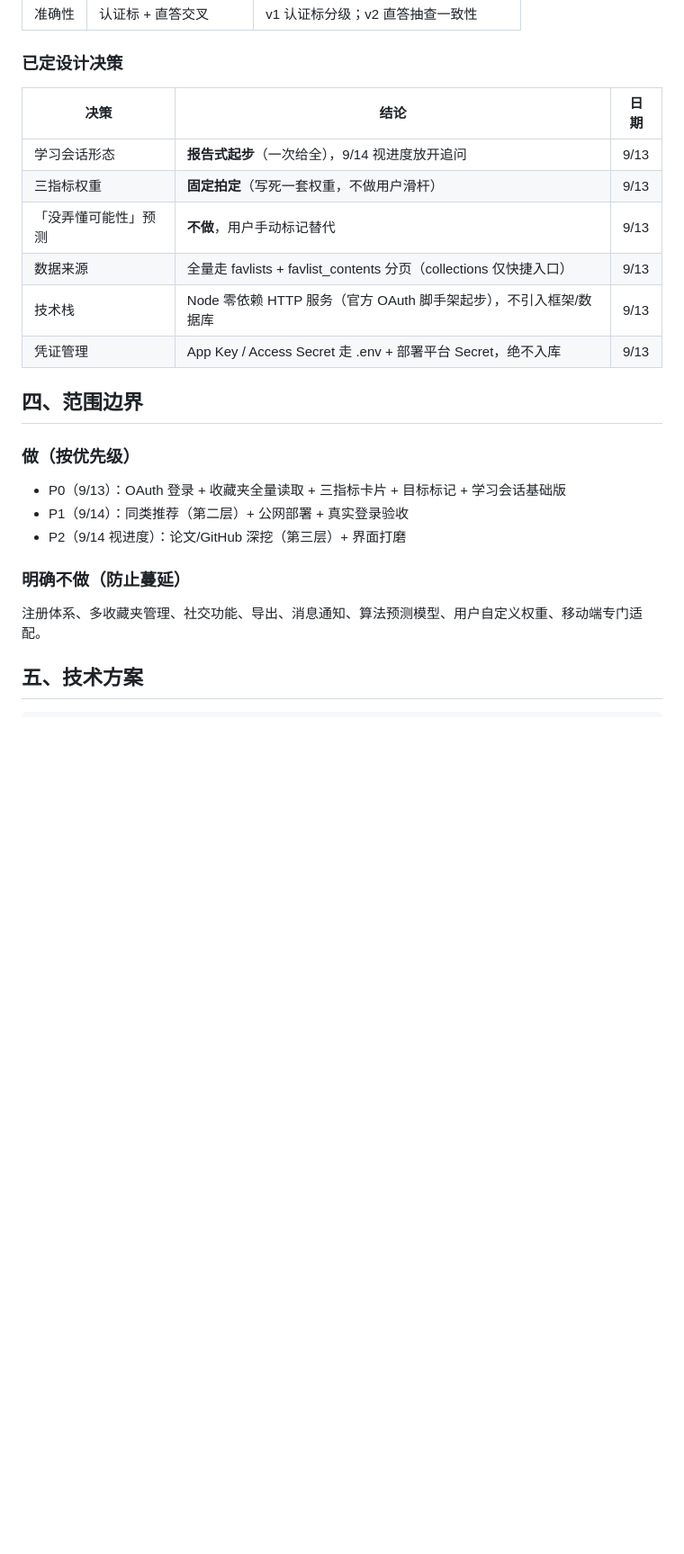
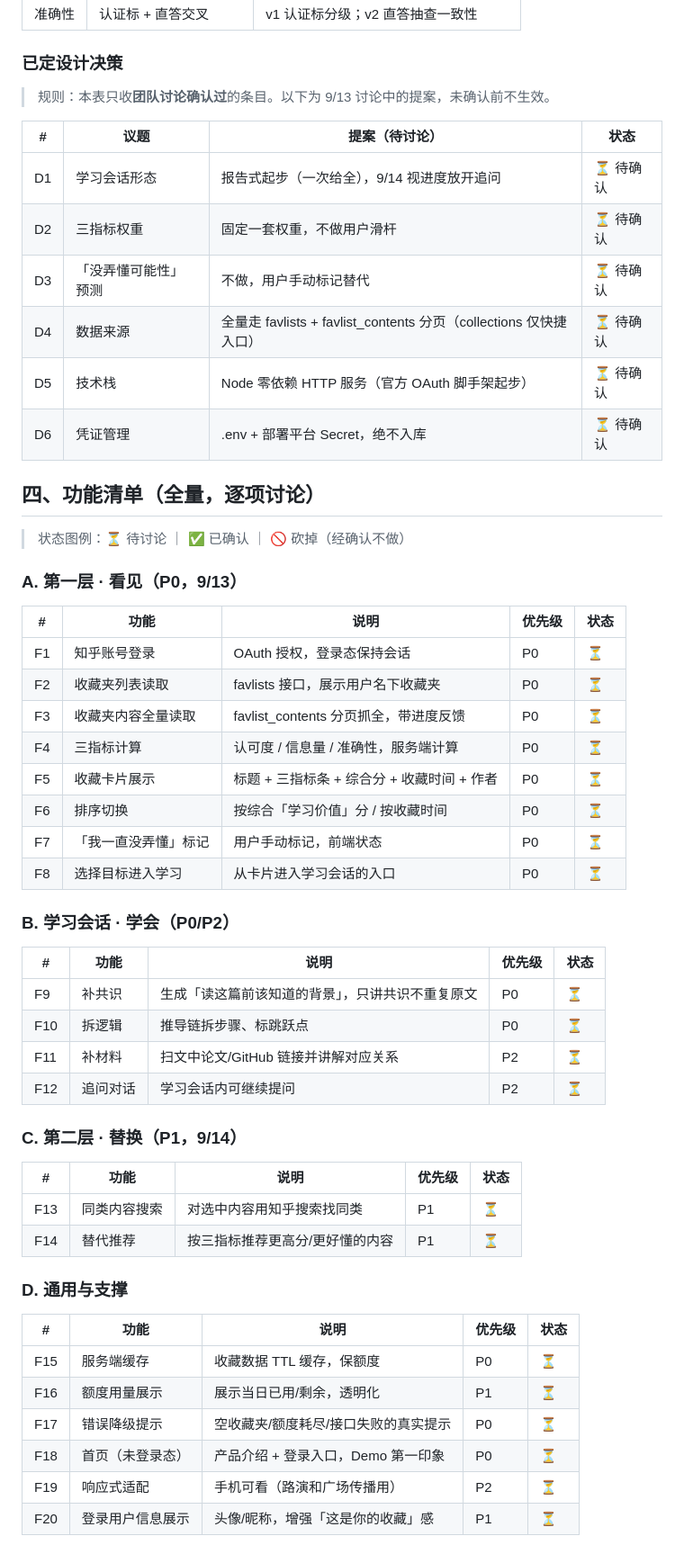
Before and after one commit to leijiangy/knowledge-distillation-station, a Markdown page: docs/项目企划书.md, the part around one of its changes. Shown at 90% size. GitHub-like rendering; blank space fills up the shorter version.

Commit message:
企划书扩充：全量功能清单（F1-F20）、技术选型逐项表（T1-T7）、决策转为待讨论状态，等待逐项确认

```diff
--- a/docs/项目企划书.md
+++ b/docs/项目企划书.md
@@ -56,23 +56,58 @@
 
 ### 已定设计决策
 
-| 决策 | 结论 | 日期 |
-|---|---|---|
-| 学习会话形态 | **报告式起步**（一次给全），9/14 视进度放开追问 | 9/13 |
-| 三指标权重 | **固定拍定**（写死一套权重，不做用户滑杆） | 9/13 |
-| 「没弄懂可能性」预测 | **不做**，用户手动标记替代 | 9/13 |
-| 数据来源 | 全量走 favlists + favlist_contents 分页（collections 仅快捷入口） | 9/13 |
-| 技术栈 | Node 零依赖 HTTP 服务（官方 OAuth 脚手架起步），不引入框架/数据库 | 9/13 |
-| 凭证管理 | App Key / Access Secret 走 .env + 部署平台 Secret，绝不入库 | 9/13 |
+> 规则：本表只收**团队讨论确认过**的条目。以下为 9/13 讨论中的提案，未确认前不生效。
 
-## 四、范围边界
+| # | 议题 | 提案（待讨论） | 状态 |
+|---|---|---|---|
+| D1 | 学习会话形态 | 报告式起步（一次给全），9/14 视进度放开追问 | ⏳ 待确认 |
+| D2 | 三指标权重 | 固定一套权重，不做用户滑杆 | ⏳ 待确认 |
+| D3 | 「没弄懂可能性」预测 | 不做，用户手动标记替代 | ⏳ 待确认 |
+| D4 | 数据来源 | 全量走 favlists + favlist_contents 分页（collections 仅快捷入口） | ⏳ 待确认 |
+| D5 | 技术栈 | Node 零依赖 HTTP 服务（官方 OAuth 脚手架起步） | ⏳ 待确认 |
+| D6 | 凭证管理 | .env + 部署平台 Secret，绝不入库 | ⏳ 待确认 |
 
-### 做（按优先级）
-- P0（9/13）：OAuth 登录 + 收藏夹全量读取 + 三指标卡片 + 目标标记 + 学习会话基础版
-- P1（9/14）：同类推荐（第二层）+ 公网部署 + 真实登录验收
-- P2（9/14 视进度）：论文/GitHub 深挖（第三层）+ 界面打磨
+## 四、功能清单（全量，逐项讨论）
 
-### 明确不做（防止蔓延）
-注册体系、多收藏夹管理、社交功能、导出、消息通知、算法预测模型、用户自定义权重、移动端专门适配。
+> 状态图例：⏳ 待讨论 ｜ ✅ 已确认 ｜ 🚫 砍掉（经确认不做）
 
-## 五、技术方案
+### A. 第一层 · 看见（P0，9/13）
+
+| # | 功能 | 说明 | 优先级 | 状态 |
+|---|---|---|---|---|
+| F1 | 知乎账号登录 | OAuth 授权，登录态保持会话 | P0 | ⏳ |
+| F2 | 收藏夹列表读取 | favlists 接口，展示用户名下收藏夹 | P0 | ⏳ |
+| F3 | 收藏夹内容全量读取 | favlist_contents 分页抓全，带进度反馈 | P0 | ⏳ |
+| F4 | 三指标计算 | 认可度 / 信息量 / 准确性，服务端计算 | P0 | ⏳ |
+| F5 | 收藏卡片展示 | 标题 + 三指标条 + 综合分 + 收藏时间 + 作者 | P0 | ⏳ |
+| F6 | 排序切换 | 按综合「学习价值」分 / 按收藏时间 | P0 | ⏳ |
+| F7 | 「我一直没弄懂」标记 | 用户手动标记，前端状态 | P0 | ⏳ |
+| F8 | 选择目标进入学习 | 从卡片进入学习会话的入口 | P0 | ⏳ |
+
+### B. 学习会话 · 学会（P0/P2）
+
+| # | 功能 | 说明 | 优先级 | 状态 |
+|---|---|---|---|---|
+| F9 | 补共识 | 生成「读这篇前该知道的背景」，只讲共识不重复原文 | P0 | ⏳ |
+| F10 | 拆逻辑 | 推导链拆步骤、标跳跃点 | P0 | ⏳ |
+| F11 | 补材料 | 扫文中论文/GitHub 链接并讲解对应关系 | P2 | ⏳ |
+| F12 | 追问对话 | 学习会话内可继续提问 | P2 | ⏳ |
+
+### C. 第二层 · 替换（P1，9/14）
+
+| # | 功能 | 说明 | 优先级 | 状态 |
+|---|---|---|---|---|
+| F13 | 同类内容搜索 | 对选中内容用知乎搜索找同类 | P1 | ⏳ |
+| F14 | 替代推荐 | 按三指标推荐更高分/更好懂的内容 | P1 | ⏳ |
+
+### D. 通用与支撑
+
+| # | 功能 | 说明 | 优先级 | 状态 |
+|---|---|---|---|---|
+| F15 | 服务端缓存 | 收藏数据 TTL 缓存，保额度 | P0 | ⏳ |
+| F16 | 额度用量展示 | 展示当日已用/剩余，透明化 | P1 | ⏳ |
+| F17 | 错误降级提示 | 空收藏夹/额度耗尽/接口失败的真实提示 | P0 | ⏳ |
+| F18 | 首页（未登录态） | 产品介绍 + 登录入口，Demo 第一印象 | P0 | ⏳ |
+| F19 | 响应式适配 | 手机可看（路演和广场传播用） | P2 | ⏳ |
+| F20 | 登录用户信息展示 | 头像/昵称，增强「这是你的收藏」感 | P1 | ⏳ |
+
```
Also changed, not shown: other parts of docs/项目企划书.md (+26 -4 lines).
